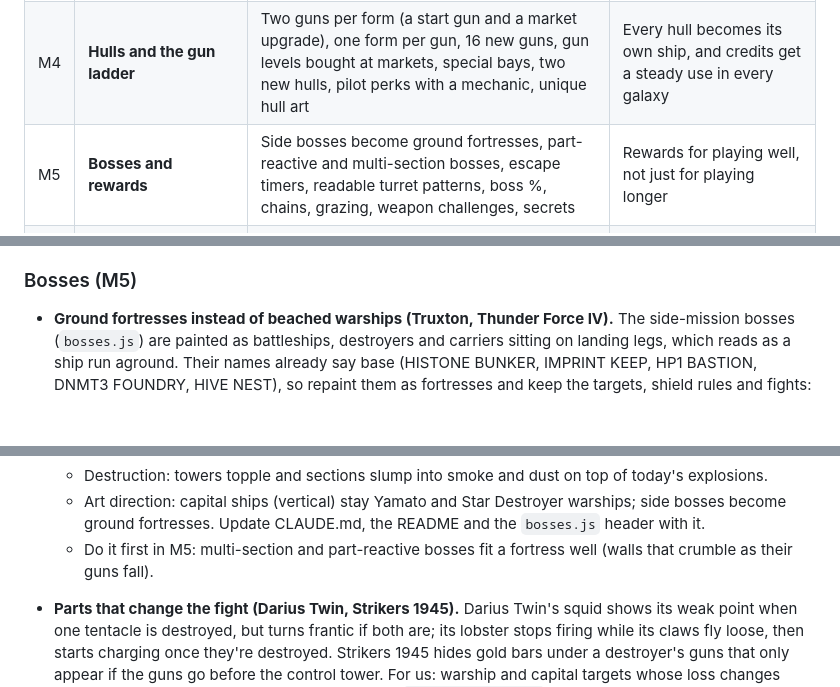
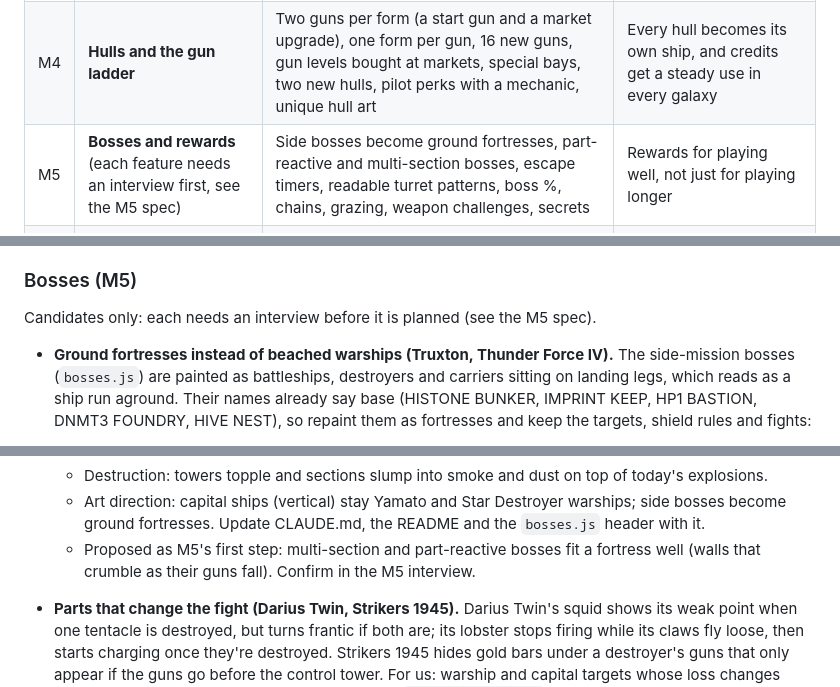
Before and after one commit to djkrush/chimera-wing, a Markdown page: FUTURE.md, 3 parts joined by grey strips. GitHub-like rendering.

```diff
--- a/FUTURE.md
+++ b/FUTURE.md
@@ -25,7 +25,7 @@ Each milestone is a release the game can ship on its own. Items link to the cata
 | M2 | **Arsenal and economy** (shipped, see the README) | Ordnance, barrier and escort modules, Mk II / Mk III upgrades, a price table, supply raids, save v4 | Gives credits a use in every galaxy (see Economy) |
 | M3 | **Vertical stages** (shipped, see the README) | Traffic between squadrons, gunship mini-bosses, squadron bonus, rear attacks, fire budgets, shot-down %, bullet types by color, off-screen warnings, screen shake | The vertical stages repeat the same five waves; this makes them a 1942-style run |
 | M4 | **Hulls and the gun ladder** | Two guns per form (a start gun and a market upgrade), one form per gun, 16 new guns, gun levels bought at markets, special bays, two new hulls, pilot perks with a mechanic, unique hull art | Every hull becomes its own ship, and credits get a steady use in every galaxy |
-| M5 | **Bosses and rewards** | Side bosses become ground fortresses, part-reactive and multi-section bosses, escape timers, readable turret patterns, boss %, chains, grazing, weapon challenges, secrets | Rewards for playing well, not just for playing longer |
+| M5 | **Bosses and rewards** (each feature needs an interview first, see the M5 spec) | Side bosses become ground fortresses, part-reactive and multi-section bosses, escape timers, readable turret patterns, boss %, chains, grazing, weapon challenges, secrets | Rewards for playing well, not just for playing longer |
 | M6 | **Stages** (each feature needs an interview first, see the M6 spec) | Branching legs, new mission kinds, risk contracts, hazards, checkpoints, speed control, weapon-swap beam, planet briefings | Variety between missions late in the campaign |
 | — | **Later** | Carrier upgrades, card game, music, passive slots, planet reputation, more galaxies, touch polish, save slots, score attack | Worth doing, but they don't fix the long-campaign problem |
 
@@ -514,6 +543,8 @@ warnings, screen shake by distance and the near-miss sound (SUPERCRUISE), readab
 
 ### Bosses (M5)
 
+Candidates only: each needs an interview before it is planned (see the M5 spec).
+
 - **Ground fortresses instead of beached warships (Truxton, Thunder Force IV).** The side-mission bosses
   (`bosses.js`) are painted as battleships, destroyers and carriers sitting on landing legs, which reads
   as a ship run aground. Their names already say base (HISTONE BUNKER, IMPRINT KEEP, HP1 BASTION, DNMT3
@@ -533,8 +564,8 @@ warnings, screen shake by distance and the near-miss sound (SUPERCRUISE), readab
   - Destruction: towers topple and sections slump into smoke and dust on top of today's explosions.
   - Art direction: capital ships (vertical) stay Yamato and Star Destroyer warships; side bosses become
     ground fortresses. Update CLAUDE.md, the README and the `bosses.js` header with it.
-  - Do it first in M5: multi-section and part-reactive bosses fit a fortress well (walls that crumble as
-    their guns fall).
+  - Proposed as M5's first step: multi-section and part-reactive bosses fit a fortress well (walls that
+    crumble as their guns fall). Confirm in the M5 interview.
 
 - **Parts that change the fight (Darius Twin, Strikers 1945).** Darius Twin's squid shows its weak point
   when one tentacle is destroyed, but turns frantic if both are; its lobster stops firing while its claws
```
Also changed, not shown: other parts of FUTURE.md (+31 -0 lines).
